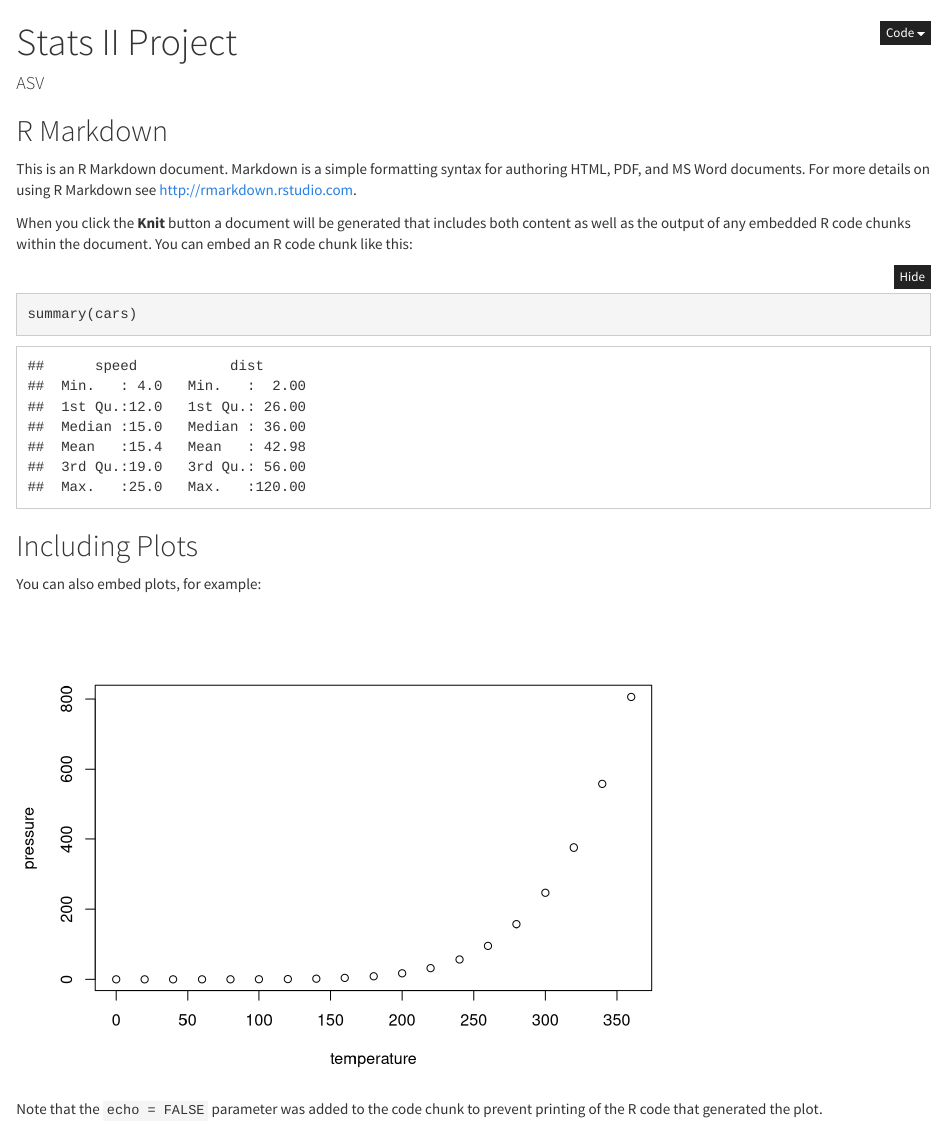
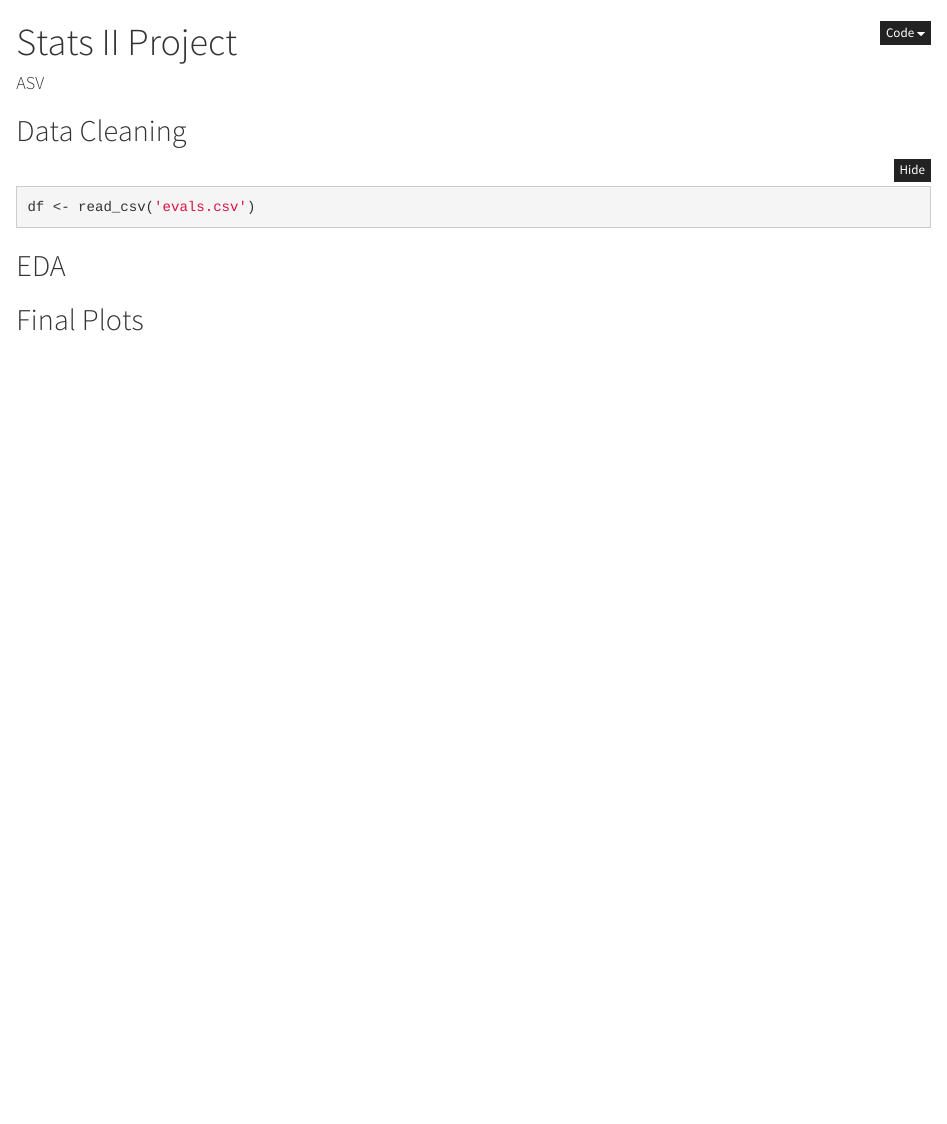
Before and after one commit to vivienneprince/Stats2Project, an R Markdown document (MainCode.Rmd): the page in a window 1100 px wide, from its top. Rendered offline with R 4.5, knitr and Pandoc, with nearby package versions.

Commit message:
Update MainCode.Rmd

````diff
--- a/MainCode.Rmd
+++ b/MainCode.Rmd
@@ -9,4 +9,3 @@ output:
 ---
 
 ```{r setup, include=FALSE}
-knitr::opts_chunk$set(echo = TRUE)
@@ -13,21 +17,12 @@ knitr::opts_chunk$set(echo = TRUE)
 ```
 
-## R Markdown
+#
 
-This is an R Markdown document. Markdown is a simple formatting syntax for authoring HTML, PDF, and MS Word documents. For more details on using R Markdown see <http://rmarkdown.rstudio.com>.
-
-When you click the **Knit** button a document will be generated that includes both content as well as the output of any embedded R code chunks within the document. You can embed an R code chunk like this:
-
-```{r cars}
-summary(cars)
+## Data Cleaning
+```{r}
+df <- read_csv('evals.csv')
 ```
 
-## Including Plots
+## EDA
 
-You can also embed plots, for example:
-
-```{r pressure, echo=FALSE}
-plot(pressure)
-```
-
-Note that the `echo = FALSE` parameter was added to the code chunk to prevent printing of the R code that generated the plot.
+## Final Plots
````
Also changed, not shown: MainCode.Rmd (5 more changed lines).
